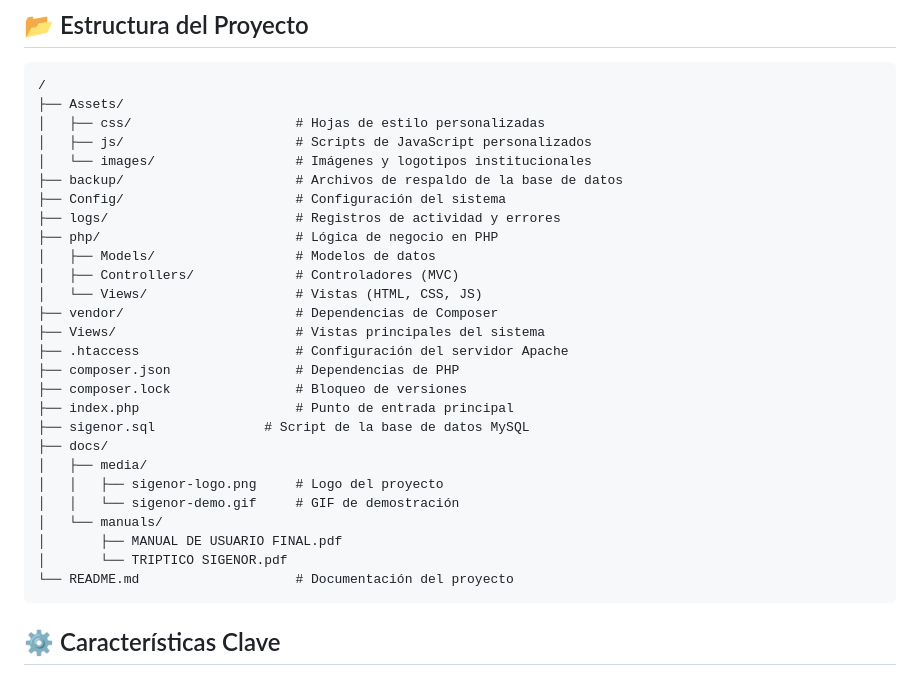
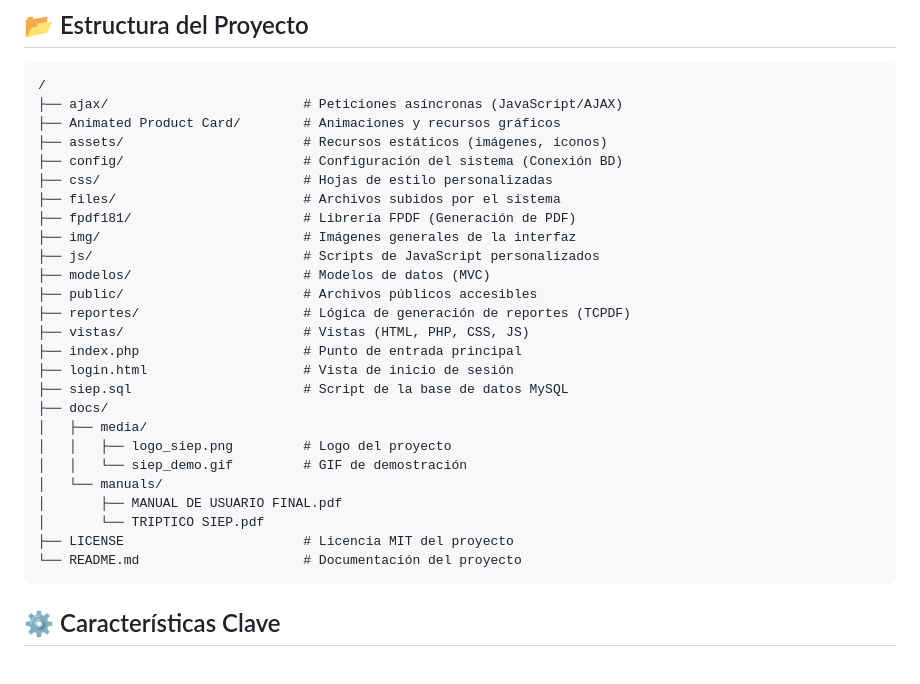
Before and after one commit to andrea-lopez-dev/sigenor, a Markdown page: README.md, the part around the change. Rendered like a GitHub page.

````diff
--- a/README.md
+++ b/README.md
@@ -73,32 +73,31 @@
 
 ```text
 /
-├── Assets/
-│   ├── css/                     # Hojas de estilo personalizadas
-│   ├── js/                      # Scripts de JavaScript personalizados
-│   └── images/                  # Imágenes y logotipos institucionales
-├── backup/                      # Archivos de respaldo de la base de datos
-├── Config/                      # Configuración del sistema
-├── logs/                        # Registros de actividad y errores
-├── php/                         # Lógica de negocio en PHP
-│   ├── Models/                  # Modelos de datos
-│   ├── Controllers/             # Controladores (MVC)
-│   └── Views/                   # Vistas (HTML, CSS, JS)
-├── vendor/                      # Dependencias de Composer
-├── Views/                       # Vistas principales del sistema
-├── .htaccess                    # Configuración del servidor Apache
-├── composer.json                # Dependencias de PHP
-├── composer.lock                # Bloqueo de versiones
-├── index.php                    # Punto de entrada principal
-├── sigenor.sql              # Script de la base de datos MySQL
+├── ajax/                         # Peticiones asíncronas (JavaScript/AJAX)
+├── Animated Product Card/        # Animaciones y recursos gráficos
+├── assets/                       # Recursos estáticos (imágenes, íconos)
+├── config/                       # Configuración del sistema (Conexión BD)
+├── css/                          # Hojas de estilo personalizadas
+├── files/                        # Archivos subidos por el sistema
+├── fpdf181/                      # Librería FPDF (Generación de PDF)
+├── img/                          # Imágenes generales de la interfaz
+├── js/                           # Scripts de JavaScript personalizados
+├── modelos/                      # Modelos de datos (MVC)
+├── public/                       # Archivos públicos accesibles
+├── reportes/                     # Lógica de generación de reportes (TCPDF)
+├── vistas/                       # Vistas (HTML, PHP, CSS, JS)
+├── index.php                     # Punto de entrada principal
+├── login.html                    # Vista de inicio de sesión
+├── siep.sql                      # Script de la base de datos MySQL
 ├── docs/
 │   ├── media/
-│   │   ├── sigenor-logo.png     # Logo del proyecto
-│   │   └── sigenor-demo.gif     # GIF de demostración
+│   │   ├── logo_siep.png         # Logo del proyecto
+│   │   └── siep_demo.gif         # GIF de demostración
 │   └── manuals/
 │       ├── MANUAL DE USUARIO FINAL.pdf
-│       └── TRIPTICO SIGENOR.pdf
-└── README.md                    # Documentación del proyecto
+│       └── TRIPTICO SIEP.pdf
+├── LICENSE                       # Licencia MIT del proyecto
+└── README.md                     # Documentación del proyecto
 ```
 
 <!-- ⚙️ Características Clave -->
````
